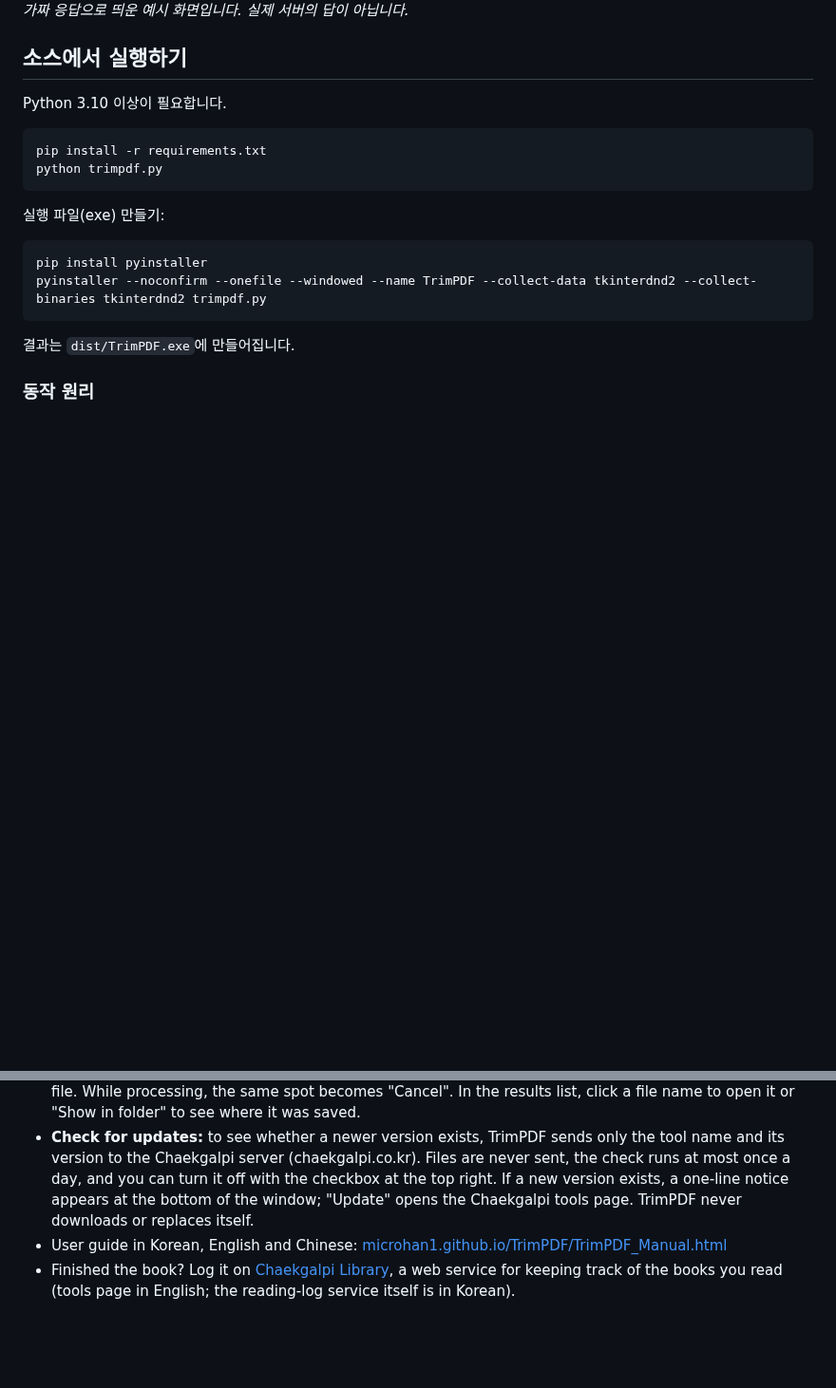
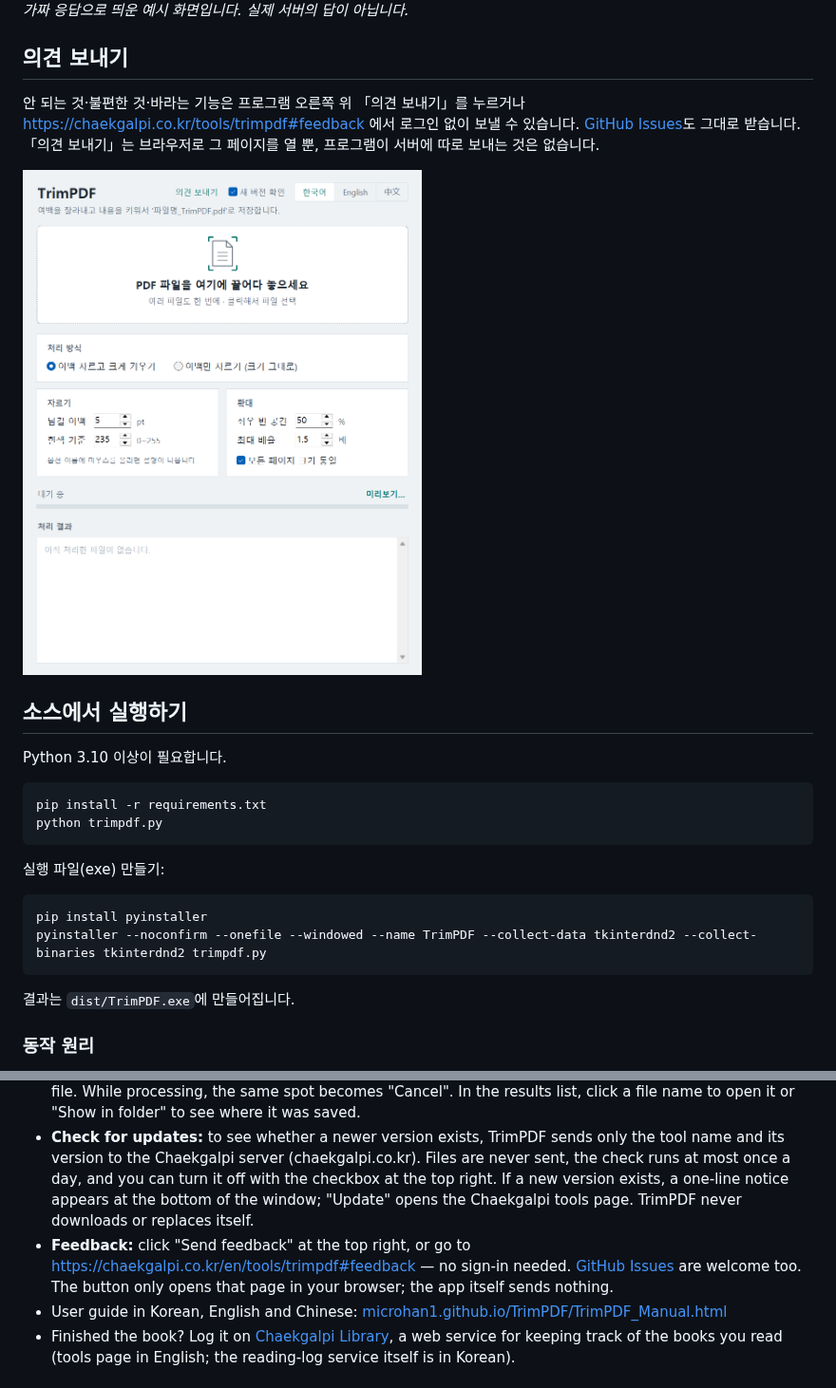
Before and after one commit to microhan1/TrimPDF, a Markdown page: README.md, 2 parts joined by grey strips. Shown at 95% size. Rendered like a GitHub page; pictures changed too: docs/images/feedback_link.png (added); blank space fills up the shorter version.

Commit message:
의견 보내기 메뉴 추가 (v1.0.5)
오른쪽 위 링크가 툴 페이지 의견 칸(#feedback)을 브라우저로 연다. 실패하면 주소를 안내 창으로.

Co-Authored-By: Claude Opus 5.5 <noreply@anthropic.com>

```diff
--- a/README.md
+++ b/README.md
@@ -60,6 +60,12 @@ TrimPDF는 PDF를 창에 끌어다 놓기만 하면 페이지마다 위·아래
 
 *가짜 응답으로 띄운 예시 화면입니다. 실제 서버의 답이 아닙니다.*
 
+## 의견 보내기
+
+안 되는 것·불편한 것·바라는 기능은 프로그램 오른쪽 위 「의견 보내기」를 누르거나 https://chaekgalpi.co.kr/tools/trimpdf#feedback 에서 로그인 없이 보낼 수 있습니다. [GitHub Issues](https://github.com/microhan1/TrimPDF/issues)도 그대로 받습니다. 「의견 보내기」는 브라우저로 그 페이지를 열 뿐, 프로그램이 서버에 따로 보내는 것은 없습니다.
+
+<img src="docs/images/feedback_link.png" alt="오른쪽 위에 「의견 보내기」가 있는 TrimPDF 화면" width="420">
+
 ## 소스에서 실행하기
 
 Python 3.10 이상이 필요합니다.
@@ -97,6 +103,7 @@ TrimPDF detects the actual content area on every page of a PDF, trims the top, b
 - The interface is available in Korean, English and Chinese (Simplified).
 - "Preview…" (right of the progress bar) shows, page by page, what will be trimmed before you process a file. While processing, the same spot becomes "Cancel". In the results list, click a file name to open it or "Show in folder" to see where it was saved.
 - **Check for updates:** to see whether a newer version exists, TrimPDF sends only the tool name and its version to the Chaekgalpi server (chaekgalpi.co.kr). Files are never sent, the check runs at most once a day, and you can turn it off with the checkbox at the top right. If a new version exists, a one-line notice appears at the bottom of the window; "Update" opens the Chaekgalpi tools page. TrimPDF never downloads or replaces itself.
+- **Feedback:** click "Send feedback" at the top right, or go to https://chaekgalpi.co.kr/en/tools/trimpdf#feedback — no sign-in needed. [GitHub Issues](https://github.com/microhan1/TrimPDF/issues) are welcome too. The button only opens that page in your browser; the app itself sends nothing.
 - User guide in Korean, English and Chinese: [microhan1.github.io/TrimPDF/TrimPDF_Manual.html](https://microhan1.github.io/TrimPDF/TrimPDF_Manual.html#en)
 - Finished the book? Log it on [Chaekgalpi Library](https://chaekgalpi.co.kr/en/tools/trimpdf?utm_source=github&utm_medium=referral&utm_campaign=tool_cta&utm_content=trimpdf), a web service for keeping track of the books you read (tools page in English; the reading-log service itself is in Korean).
 
```
Also changed, not shown: 4 other files.
